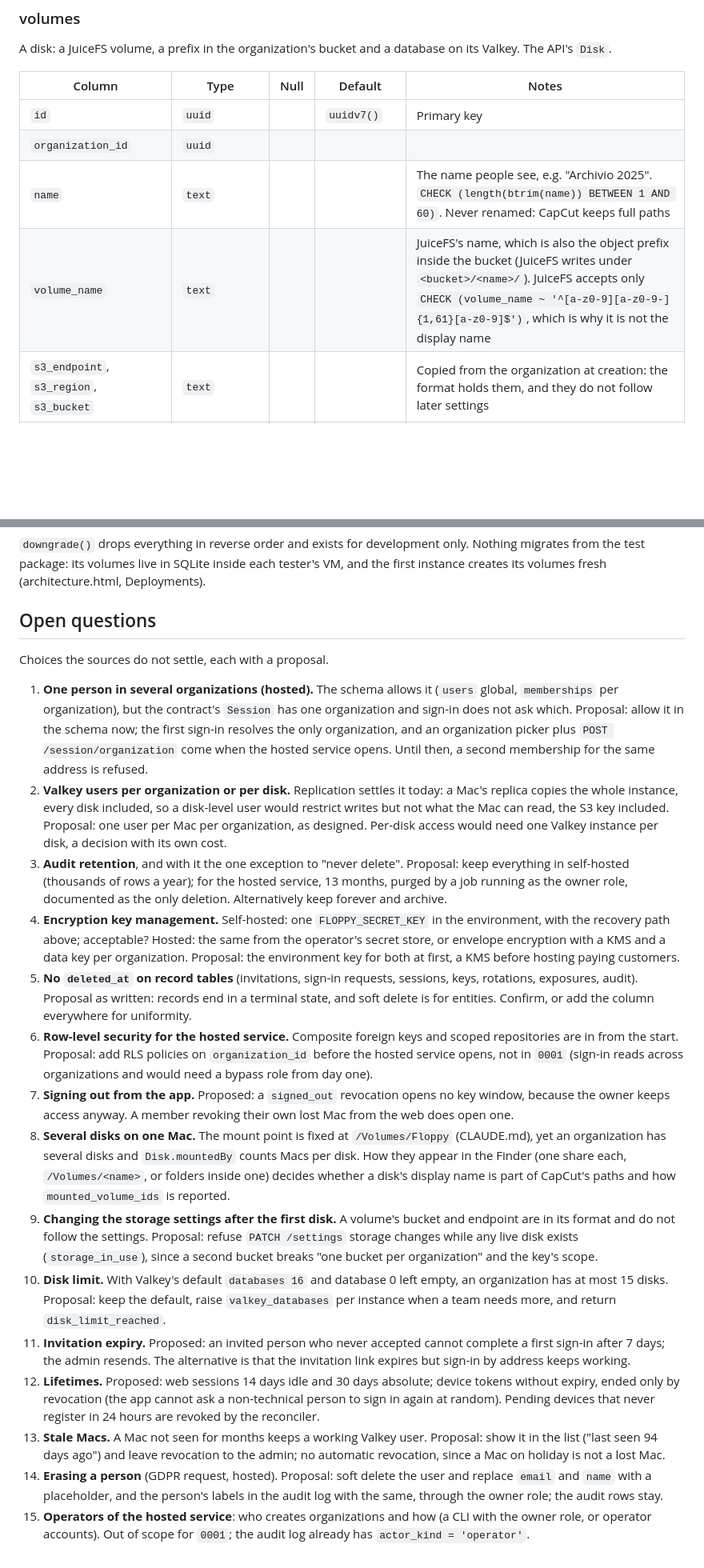
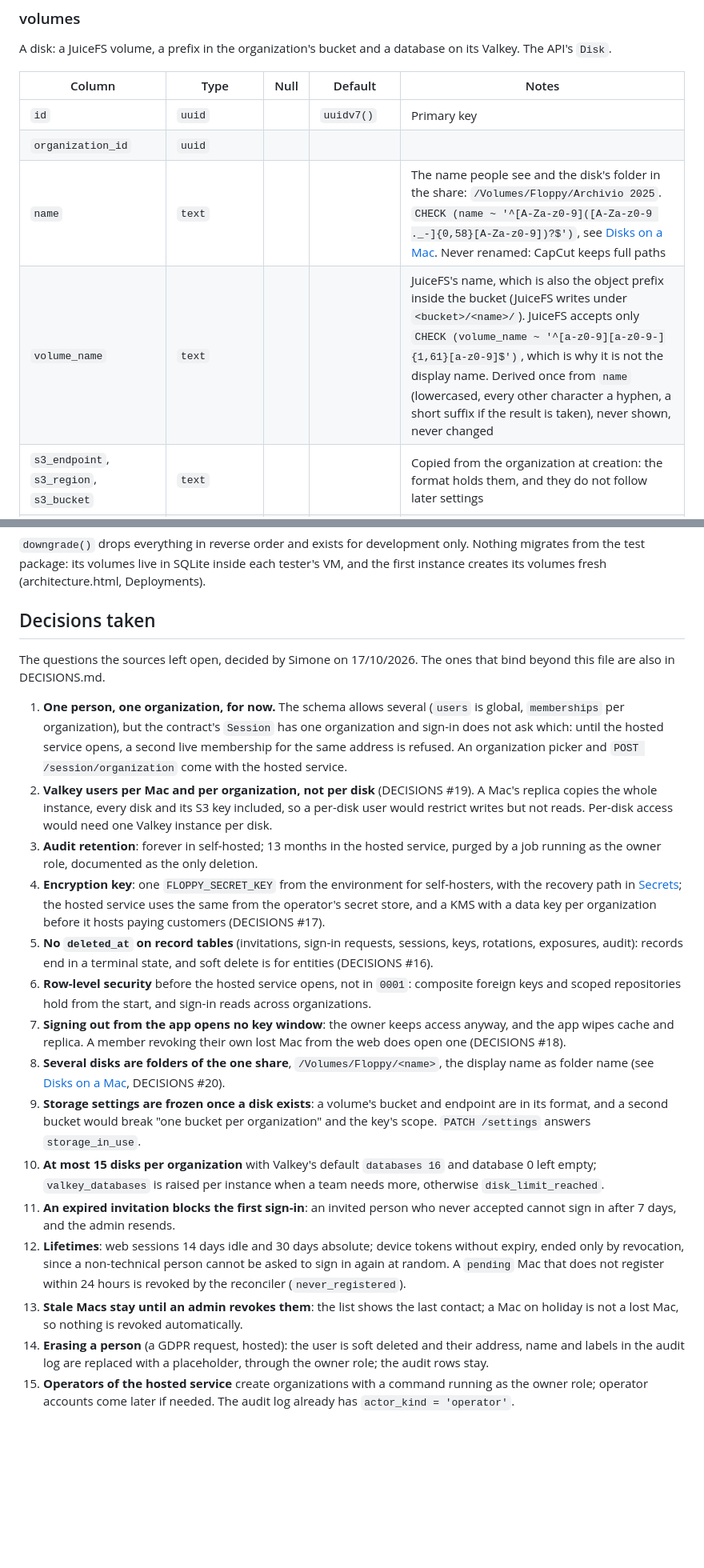
Before and after one commit to essedev/floppy, a Markdown page: docs/DATABASE_SCHEMA.md, 2 parts joined by grey strips. Shown at 80% size. Rendered like a GitHub page; blank space fills up the shorter version.

Commit message:
docs: schema open questions turned into decisions, disks as folders of the one share
Co-Authored-By: Claude Opus 5.5 <noreply@anthropic.com>

```diff
--- a/docs/DATABASE_SCHEMA.md
+++ b/docs/DATABASE_SCHEMA.md
@@ -310,8 +310,8 @@ A disk: a JuiceFS volume, a prefix in the organization's bucket and a database o
 |---|---|---|---|---|
 | `id` | `uuid` | | `uuidv7()` | Primary key |
 | `organization_id` | `uuid` | | | |
-| `name` | `text` | | | The name people see, e.g. "Archivio 2025". `CHECK (length(btrim(name)) BETWEEN 1 AND 60)`. Never renamed: CapCut keeps full paths |
-| `volume_name` | `text` | | | JuiceFS's name, which is also the object prefix inside the bucket (JuiceFS writes under `<bucket>/<name>/`). JuiceFS accepts only `CHECK (volume_name ~ '^[a-z0-9][a-z0-9-]{1,61}[a-z0-9]$')`, which is why it is not the display name |
+| `name` | `text` | | | The name people see and the disk's folder in the share: `/Volumes/Floppy/Archivio 2025`. `CHECK (name ~ '^[A-Za-z0-9]([A-Za-z0-9 ._-]{0,58}[A-Za-z0-9])?$')`, see [Disks on a Mac](#disks-on-a-mac). Never renamed: CapCut keeps full paths |
+| `volume_name` | `text` | | | JuiceFS's name, which is also the object prefix inside the bucket (JuiceFS writes under `<bucket>/<name>/`). JuiceFS accepts only `CHECK (volume_name ~ '^[a-z0-9][a-z0-9-]{1,61}[a-z0-9]$')`, which is why it is not the display name. Derived once from `name` (lowercased, every other character a hyphen, a short suffix if the result is taken), never shown, never changed |
 | `s3_endpoint`, `s3_region`, `s3_bucket` | `text` | | | Copied from the organization at creation: the format holds them, and they do not follow later settings |
 | `meta_db` | `integer` | | | The Valkey database number. `CHECK (meta_db >= 1)`: database 0 stays empty, the one tools hit by accident |
 | `juicefs_uuid` | `uuid` | yes | | Read back from the format after `juicefs format`; null while creating |
@@ -610,22 +618,22 @@ One Alembic revision, `0001_initial`, written from autogenerate and then edited
 
 `downgrade()` drops everything in reverse order and exists for development only. Nothing migrates from the test package: its volumes live in SQLite inside each tester's VM, and the first instance creates its volumes fresh (architecture.html, Deployments).
 
-## Open questions
+## Decisions taken
 
-Choices the sources do not settle, each with a proposal.
+The questions the sources left open, decided by Simone on 17/10/2026. The ones that bind beyond this file are also in DECISIONS.md.
 
-1. **One person in several organizations (hosted).** The schema allows it (`users` global, `memberships` per organization), but the contract's `Session` has one organization and sign-in does not ask which. Proposal: allow it in the schema now; the first sign-in resolves the only organization, and an organization picker plus `POST /session/organization` come when the hosted service opens. Until then, a second membership for the same address is refused.
-2. **Valkey users per organization or per disk.** Replication settles it today: a Mac's replica copies the whole instance, every disk included, so a disk-level user would restrict writes but not what the Mac can read, the S3 key included. Proposal: one user per Mac per organization, as designed. Per-disk access would need one Valkey instance per disk, a decision with its own cost.
-3. **Audit retention**, and with it the one exception to "never delete". Proposal: keep everything in self-hosted (thousands of rows a year); for the hosted service, 13 months, purged by a job running as the owner role, documented as the only deletion. Alternatively keep forever and archive.
-4. **Encryption key management.** Self-hosted: one `FLOPPY_SECRET_KEY` in the environment, with the recovery path above; acceptable? Hosted: the same from the operator's secret store, or envelope encryption with a KMS and a data key per organization. Proposal: the environment key for both at first, a KMS before hosting paying customers.
-5. **No `deleted_at` on record tables** (invitations, sign-in requests, sessions, keys, rotations, exposures, audit). Proposal as written: records end in a terminal state, and soft delete is for entities. Confirm, or add the column everywhere for uniformity.
-6. **Row-level security for the hosted service.** Composite foreign keys and scoped repositories are in from the start. Proposal: add RLS policies on `organization_id` before the hosted service opens, not in `0001` (sign-in reads across organizations and would need a bypass role from day one).
-7. **Signing out from the app.** Proposed: a `signed_out` revocation opens no key window, because the owner keeps access anyway. A member revoking their own lost Mac from the web does open one.
-8. **Several disks on one Mac.** The mount point is fixed at `/Volumes/Floppy` (CLAUDE.md), yet an organization has several disks and `Disk.mountedBy` counts Macs per disk. How they appear in the Finder (one share each, `/Volumes/<name>`, or folders inside one) decides whether a disk's display name is part of CapCut's paths and how `mounted_volume_ids` is reported.
-9. **Changing the storage settings after the first disk.** A volume's bucket and endpoint are in its format and do not follow the settings. Proposal: refuse `PATCH /settings` storage changes while any live disk exists (`storage_in_use`), since a second bucket breaks "one bucket per organization" and the key's scope.
-10. **Disk limit.** With Valkey's default `databases 16` and database 0 left empty, an organization has at most 15 disks. Proposal: keep the default, raise `valkey_databases` per instance when a team needs more, and return `disk_limit_reached`.
-11. **Invitation expiry.** Proposed: an invited person who never accepted cannot complete a first sign-in after 7 days; the admin resends. The alternative is that the invitation link expires but sign-in by address keeps working.
-12. **Lifetimes.** Proposed: web sessions 14 days idle and 30 days absolute; device tokens without expiry, ended only by revocation (the app cannot ask a non-technical person to sign in again at random). Pending devices that never register in 24 hours are revoked by the reconciler.
-13. **Stale Macs.** A Mac not seen for months keeps a working Valkey user. Proposal: show it in the list ("last seen 94 days ago") and leave revocation to the admin; no automatic revocation, since a Mac on holiday is not a lost Mac.
-14. **Erasing a person** (GDPR request, hosted). Proposal: soft delete the user and replace `email` and `name` with a placeholder, and the person's labels in the audit log with the same, through the owner role; the audit rows stay.
-15. **Operators of the hosted service**: who creates organizations and how (a CLI with the owner role, or operator accounts). Out of scope for `0001`; the audit log already has `actor_kind = 'operator'`.
+1. **One person, one organization, for now.** The schema allows several (`users` is global, `memberships` per organization), but the contract's `Session` has one organization and sign-in does not ask which: until the hosted service opens, a second live membership for the same address is refused. An organization picker and `POST /session/organization` come with the hosted service.
+2. **Valkey users per Mac and per organization, not per disk** (DECISIONS #19). A Mac's replica copies the whole instance, every disk and its S3 key included, so a per-disk user would restrict writes but not reads. Per-disk access would need one Valkey instance per disk.
+3. **Audit retention**: forever in self-hosted; 13 months in the hosted service, purged by a job running as the owner role, documented as the only deletion.
+4. **Encryption key**: one `FLOPPY_SECRET_KEY` from the environment for self-hosters, with the recovery path in [Secrets](#secrets); the hosted service uses the same from the operator's secret store, and a KMS with a data key per organization before it hosts paying customers (DECISIONS #17).
+5. **No `deleted_at` on record tables** (invitations, sign-in requests, sessions, keys, rotations, exposures, audit): records end in a terminal state, and soft delete is for entities (DECISIONS #16).
+6. **Row-level security** before the hosted service opens, not in `0001`: composite foreign keys and scoped repositories hold from the start, and sign-in reads across organizations.
+7. **Signing out from the app opens no key window**: the owner keeps access anyway, and the app wipes cache and replica. A member revoking their own lost Mac from the web does open one (DECISIONS #18).
+8. **Several disks are folders of the one share**, `/Volumes/Floppy/<name>`, the display name as folder name (see [Disks on a Mac](#disks-on-a-mac), DECISIONS #20).
+9. **Storage settings are frozen once a disk exists**: a volume's bucket and endpoint are in its format, and a second bucket would break "one bucket per organization" and the key's scope. `PATCH /settings` answers `storage_in_use`.
+10. **At most 15 disks per organization** with Valkey's default `databases 16` and database 0 left empty; `valkey_databases` is raised per instance when a team needs more, otherwise `disk_limit_reached`.
+11. **An expired invitation blocks the first sign-in**: an invited person who never accepted cannot sign in after 7 days, and the admin resends.
+12. **Lifetimes**: web sessions 14 days idle and 30 days absolute; device tokens without expiry, ended only by revocation, since a non-technical person cannot be asked to sign in again at random. A `pending` Mac that does not register within 24 hours is revoked by the reconciler (`never_registered`).
+13. **Stale Macs stay until an admin revokes them**: the list shows the last contact; a Mac on holiday is not a lost Mac, so nothing is revoked automatically.
+14. **Erasing a person** (a GDPR request, hosted): the user is soft deleted and their address, name and labels in the audit log are replaced with a placeholder, through the owner role; the audit rows stay.
+15. **Operators of the hosted service** create organizations with a command running as the owner role; operator accounts come later if needed. The audit log already has `actor_kind = 'operator'`.
```
Also changed, not shown: other parts of docs/DATABASE_SCHEMA.md (+21 -13 lines).
